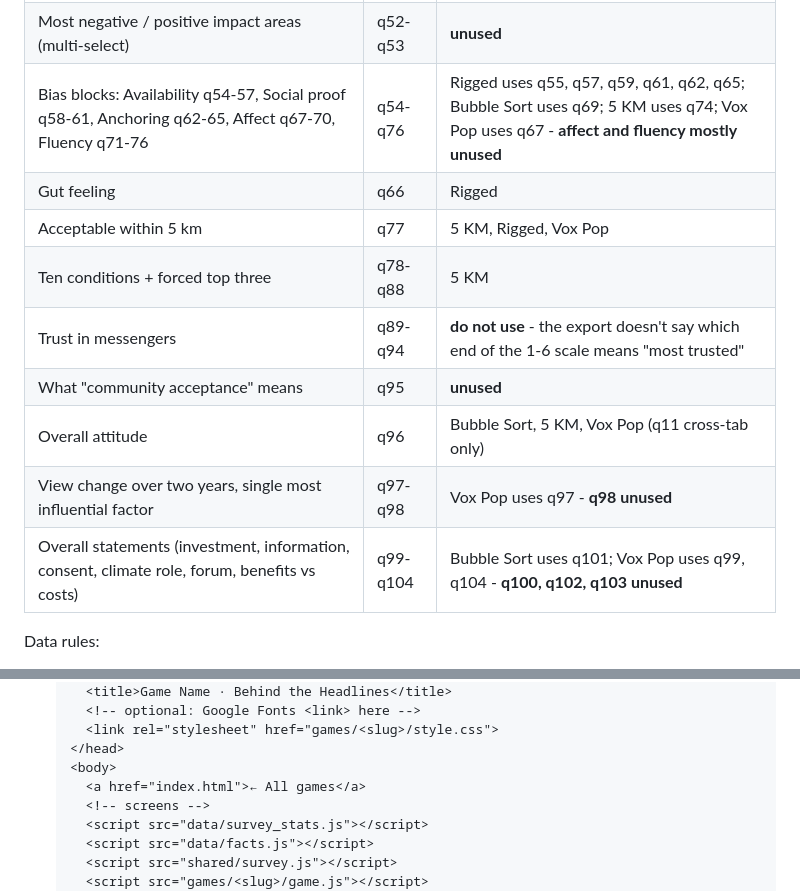
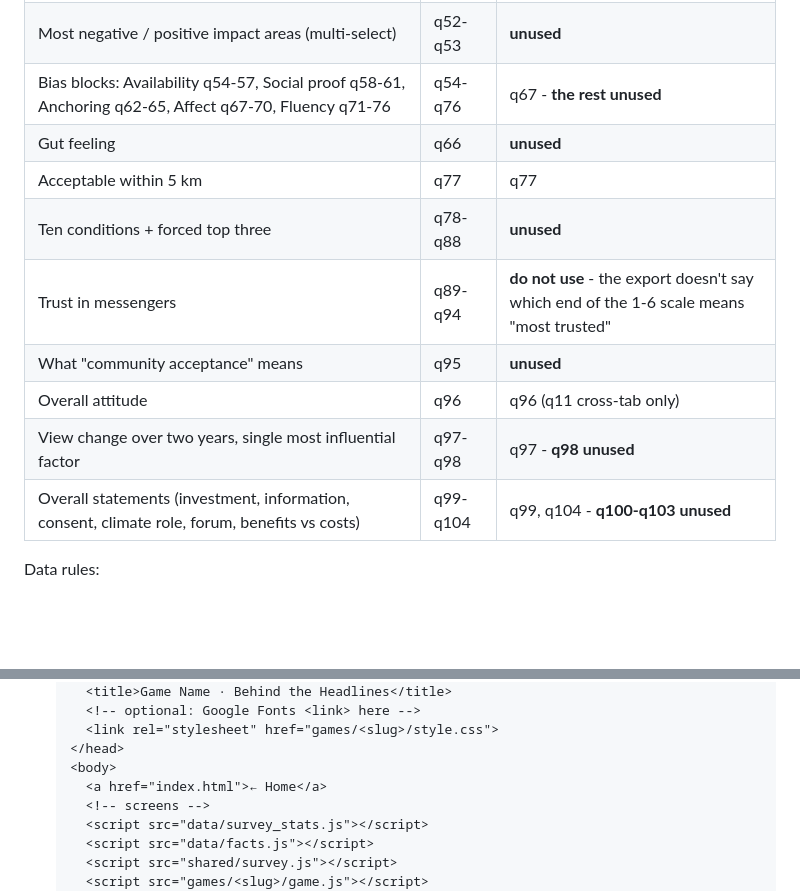
Before and after one commit to madara88645/behind-the-headlines, a Markdown page: AGENTS.md, 2 parts joined by grey strips. GitHub-like rendering; blank space fills up the shorter version.

```diff
--- a/AGENTS.md
+++ b/AGENTS.md
@@ -77,13 +75,13 @@ Question blocks and who already uses them - prefer the unused ones for new games
 | Most negative / positive impact areas (multi-select) | q52-q53 | **unused** |
-| Bias blocks: Availability q54-57, Social proof q58-61, Anchoring q62-65, Affect q67-70, Fluency q71-76 | q54-q76 | Rigged uses q55, q57, q59, q61, q62, q65; Bubble Sort uses q69; 5 KM uses q74; Vox Pop uses q67 - **affect and fluency mostly unused** |
-| Gut feeling | q66 | Rigged |
-| Acceptable within 5 km | q77 | 5 KM, Rigged, Vox Pop |
-| Ten conditions + forced top three | q78-q88 | 5 KM |
+| Bias blocks: Availability q54-57, Social proof q58-61, Anchoring q62-65, Affect q67-70, Fluency q71-76 | q54-q76 | q67 - **the rest unused** |
+| Gut feeling | q66 | **unused** |
+| Acceptable within 5 km | q77 | q77 |
+| Ten conditions + forced top three | q78-q88 | **unused** |
 | Trust in messengers | q89-q94 | **do not use** - the export doesn't say which end of the 1-6 scale means "most trusted" |
 | What "community acceptance" means | q95 | **unused** |
-| Overall attitude | q96 | Bubble Sort, 5 KM, Vox Pop (q11 cross-tab only) |
-| View change over two years, single most influential factor | q97-q98 | Vox Pop uses q97 - **q98 unused** |
-| Overall statements (investment, information, consent, climate role, forum, benefits vs costs) | q99-q104 | Bubble Sort uses q101; Vox Pop uses q99, q104 - **q100, q102, q103 unused** |
+| Overall attitude | q96 | q96 (q11 cross-tab only) |
+| View change over two years, single most influential factor | q97-q98 | q97 - **q98 unused** |
+| Overall statements (investment, information, consent, climate role, forum, benefits vs costs) | q99-q104 | q99, q104 - **q100-q103 unused** |
 
 Data rules:
 - **Groups under 30 people** (cross-tabs) must show a visible "small group (n = X)" caveat. Don't build a headline claim on them.
@@ -140,7 +138,7 @@ Adding a fact: add it to `data/facts.js` with a real URL you (or the person prom
      <link rel="stylesheet" href="games/<slug>/style.css">
    </head>
    <body>
-     <a href="index.html">← All games</a>
+     <a href="index.html">← Home</a>
      <!-- screens -->
      <script src="data/survey_stats.js"></script>
      <script src="data/facts.js"></script>
```
Also changed, not shown: other parts of AGENTS.md (+28 -30 lines).
